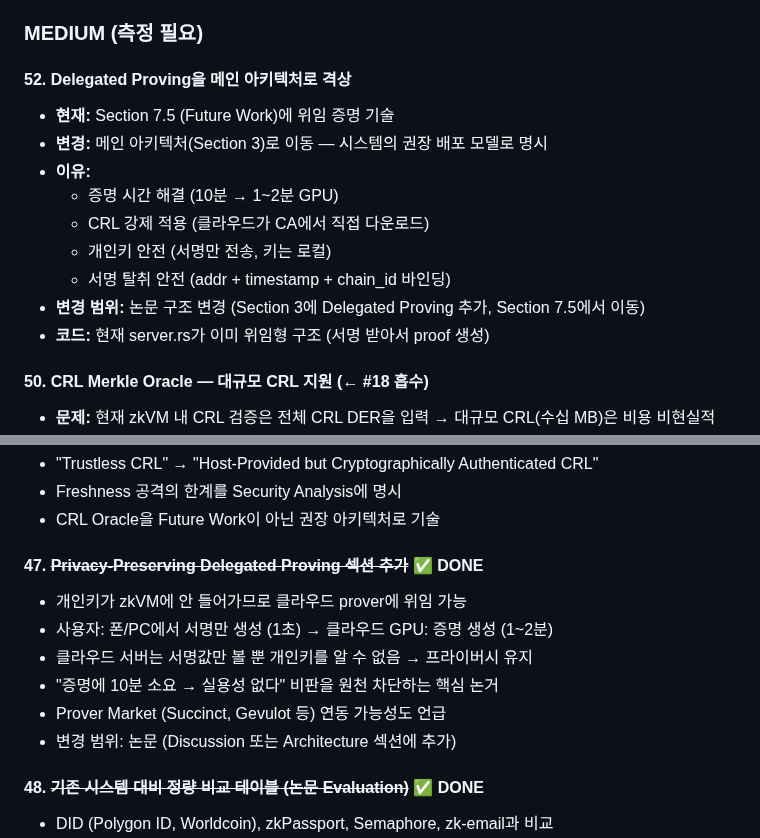
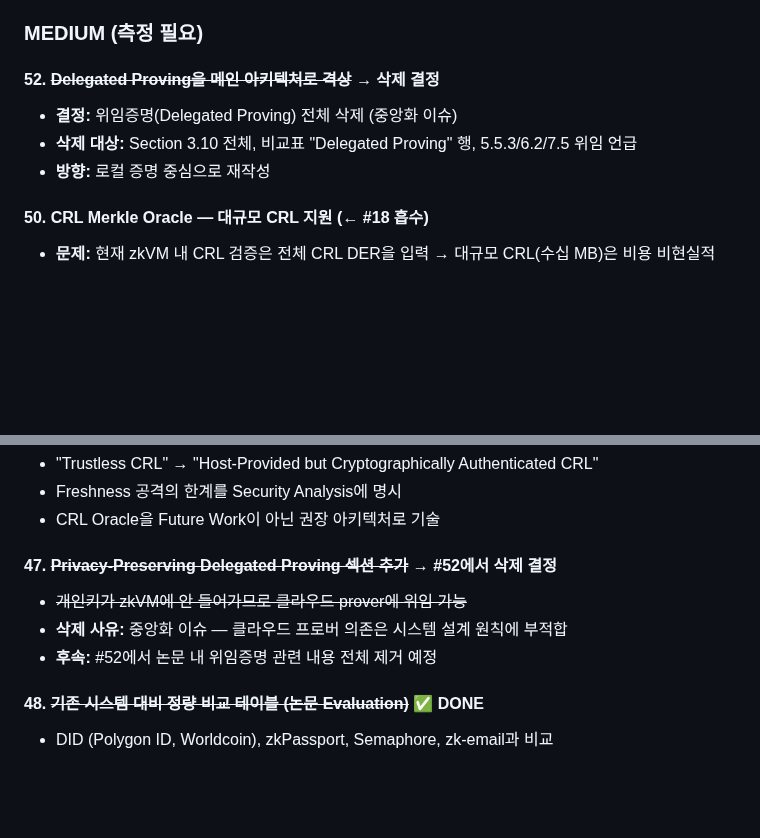
Before and after one commit to Zena-park/zk-X509, a Markdown page: SECURITY_TODO.md, 2 parts joined by grey strips. Drawn GitHub-style; blank space fills up the shorter version.

Commit message:
docs: remove delegated proving from TODO (centralization concern)
Delegated Proving 전체 삭제 결정 반영.
로컬 증명 중심으로 재작성 방향.

Co-Authored-By: Claude Opus 4.6 (1M context) <noreply@anthropic.com>

```diff
--- a/SECURITY_TODO.md
+++ b/SECURITY_TODO.md
@@ -144,16 +144,10 @@
 
 ### MEDIUM (측정 필요)
 
-#### 52. Delegated Proving을 메인 아키텍처로 격상
-- **현재:** Section 7.5 (Future Work)에 위임 증명 기술
-- **변경:** 메인 아키텍처(Section 3)로 이동 — 시스템의 권장 배포 모델로 명시
-- **이유:**
-  - 증명 시간 해결 (10분 → 1~2분 GPU)
-  - CRL 강제 적용 (클라우드가 CA에서 직접 다운로드)
-  - 개인키 안전 (서명만 전송, 키는 로컬)
-  - 서명 탈취 안전 (addr + timestamp + chain_id 바인딩)
-- **변경 범위:** 논문 구조 변경 (Section 3에 Delegated Proving 추가, Section 7.5에서 이동)
-- **코드:** 현재 server.rs가 이미 위임형 구조 (서명 받아서 proof 생성)
+#### 52. ~~Delegated Proving을 메인 아키텍처로 격상~~ → 삭제 결정
+- **결정:** 위임증명(Delegated Proving) 전체 삭제 (중앙화 이슈)
+- **삭제 대상:** Section 3.10 전체, 비교표 "Delegated Proving" 행, 5.5.3/6.2/7.5 위임 언급
+- **방향:** 로컬 증명 중심으로 재작성
 
 #### 50. CRL Merkle Oracle — 대규모 CRL 지원 (← #18 흡수)
 - **문제:** 현재 zkVM 내 CRL 검증은 전체 CRL DER을 입력 → 대규모 CRL(수십 MB)은 비용 비현실적
@@ -182,13 +176,10 @@
 - Freshness 공격의 한계를 Security Analysis에 명시
 - CRL Oracle을 Future Work이 아닌 권장 아키텍처로 기술
 
-#### 47. ~~Privacy-Preserving Delegated Proving 섹션 추가~~ ✅ DONE
-- 개인키가 zkVM에 안 들어가므로 클라우드 prover에 위임 가능
-- 사용자: 폰/PC에서 서명만 생성 (1초) → 클라우드 GPU: 증명 생성 (1~2분)
-- 클라우드 서버는 서명값만 볼 뿐 개인키를 알 수 없음 → 프라이버시 유지
-- "증명에 10분 소요 → 실용성 없다" 비판을 원천 차단하는 핵심 논거
-- Prover Market (Succinct, Gevulot 등) 연동 가능성도 언급
-- 변경 범위: 논문 (Discussion 또는 Architecture 섹션에 추가)
+#### 47. ~~Privacy-Preserving Delegated Proving 섹션 추가~~ → #52에서 삭제 결정
+- ~~개인키가 zkVM에 안 들어가므로 클라우드 prover에 위임 가능~~
+- **삭제 사유:** 중앙화 이슈 — 클라우드 프로버 의존은 시스템 설계 원칙에 부적합
+- **후속:** #52에서 논문 내 위임증명 관련 내용 전체 제거 예정
 
 #### 48. ~~기존 시스템 대비 정량 비교 테이블 (논문 Evaluation)~~ ✅ DONE
 - DID (Polygon ID, Worldcoin), zkPassport, Semaphore, zk-email과 비교
```
